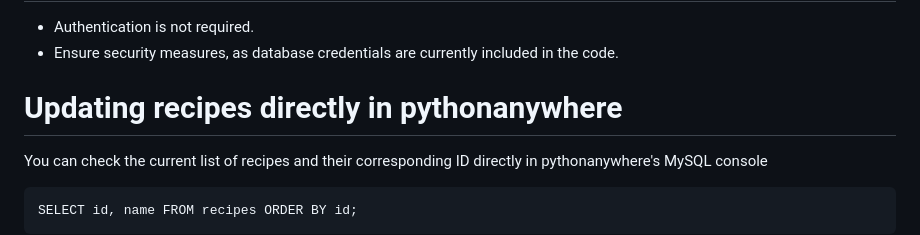
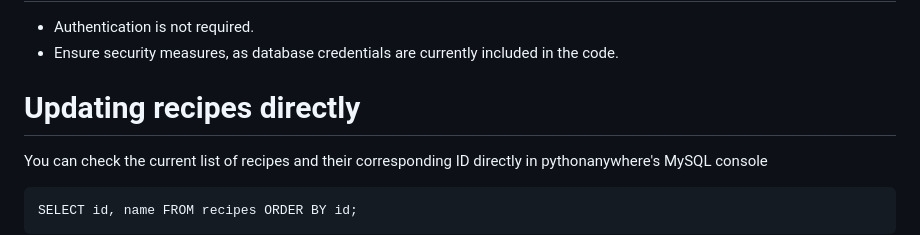
Before and after one commit to marcuu/manner, a Markdown page: README.md, the part around the change. GitHub-like rendering.

````diff
--- a/README.md
+++ b/README.md
@@ -105,7 +105,7 @@ The Flask Recipes API provides functionalities to manage and retrieve recipes an
 
 
 
-# Updating recipes directly in pythonanywhere
+# Updating recipes directly
 You can check the current list of recipes and their corresponding ID directly in pythonanywhere's MySQL console
 ```
 SELECT id, name FROM recipes ORDER BY id;
````
